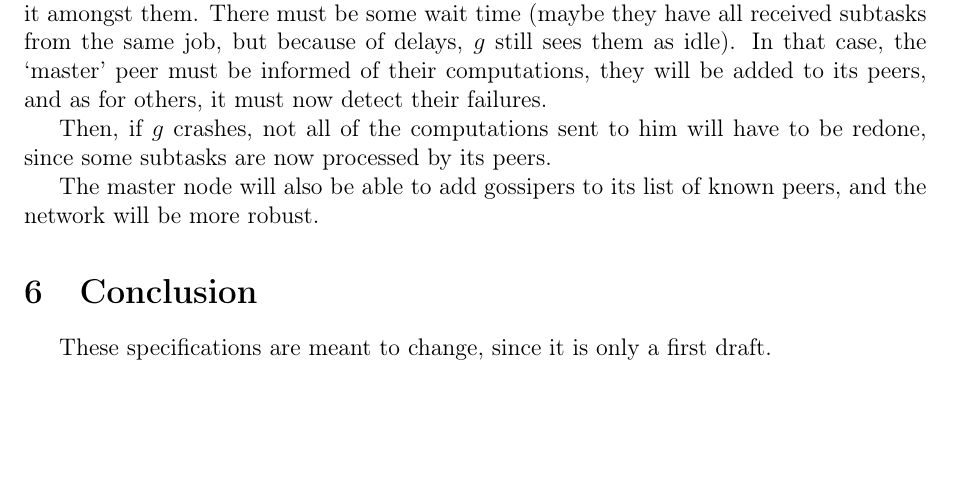
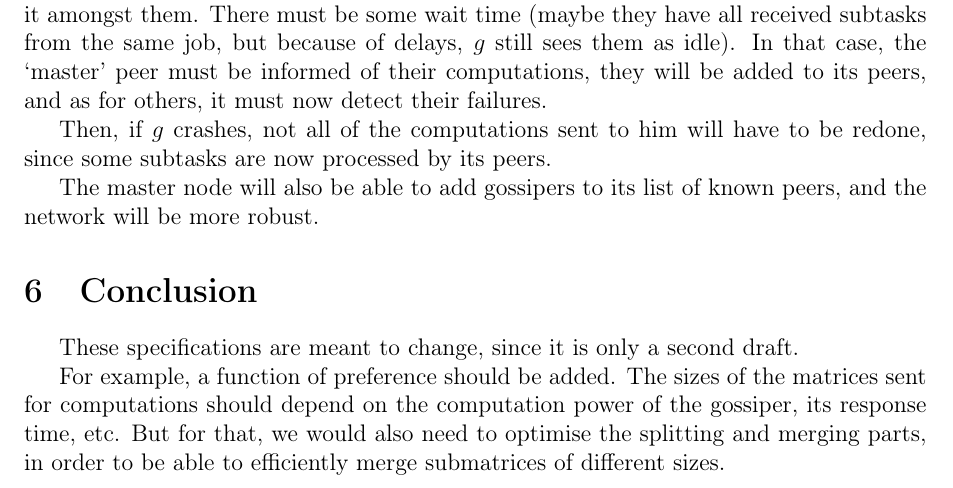
Before and after one commit to gjolly/gomat, a LaTeX document (Docs/3pagesdoc.tex): part of page 4 of 4, cut so that both start at the same text, the shorter picture padded with empty space. Compiled offline with pdfLaTeX.

Commit message:
Added a conclusion

```diff
--- a/Docs/3pagesdoc.tex
+++ b/Docs/3pagesdoc.tex
@@ -99,8 +99,8 @@ In that case, the ‘master’ peer must be informed of their computations, they
 
     The master node will also be able to add gossipers to its list of known peers, and the network will be more robust.
 
-\section{Conclusion}
-    These specifications are meant to change, since it is only a first draft.
+    \section{Conclusion}
+    These specifications are meant to change, since it is only a second draft.
 
-
+    For example, a function of preference should be added. The sizes of the matrices sent for computations should depend on the computation power of the gossiper, its response time,~etc. But for that, we would also need to optimise the splitting and merging parts, in order to be able to efficiently merge submatrices of different sizes.
 \end{document}
```
